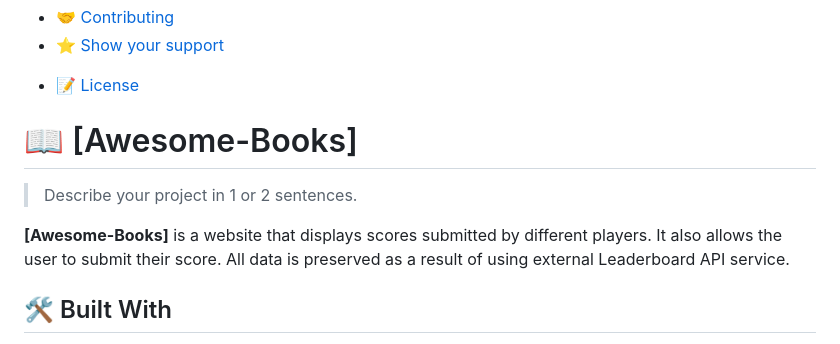
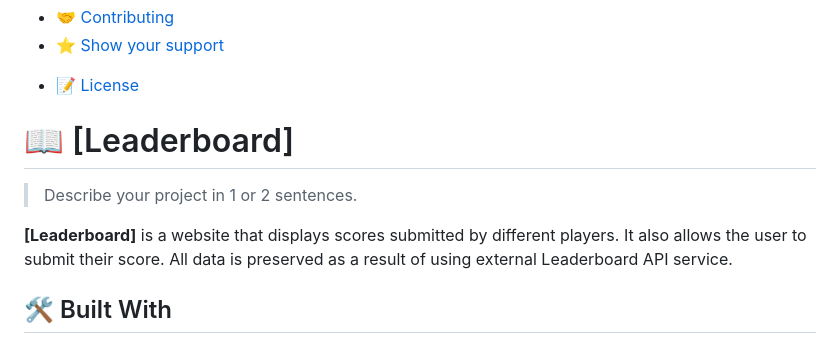
Before and after one commit to RaphDasilva/Leaderboard, a Markdown page: README.md, the part around one of its changes. Rendered like a GitHub page.

```diff
--- a/README.md
+++ b/README.md
@@ -26,11 +26,11 @@
 
 <!-- PROJECT DESCRIPTION -->
 
-# 📖 [Awesome-Books] <a name="about-project"></a>
+# 📖 [Leaderboard] <a name="about-project"></a>
 
 > Describe your project in 1 or 2 sentences.
 
-**[Awesome-Books]**   is a website that displays scores submitted by different players. It also allows the user to submit their score. All data is preserved as a result of using external Leaderboard API service.
+**[Leaderboard]**   is a website that displays scores submitted by different players. It also allows the user to submit their score. All data is preserved as a result of using external Leaderboard API service.
 
 
 
```
Also changed, not shown: other parts of README.md (+1 -1 lines).
